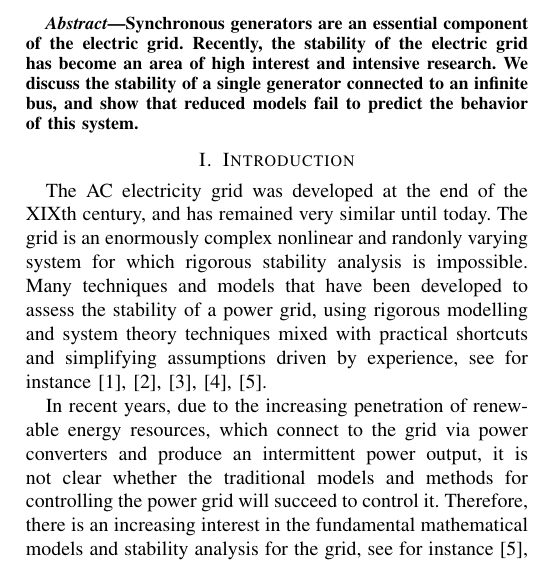
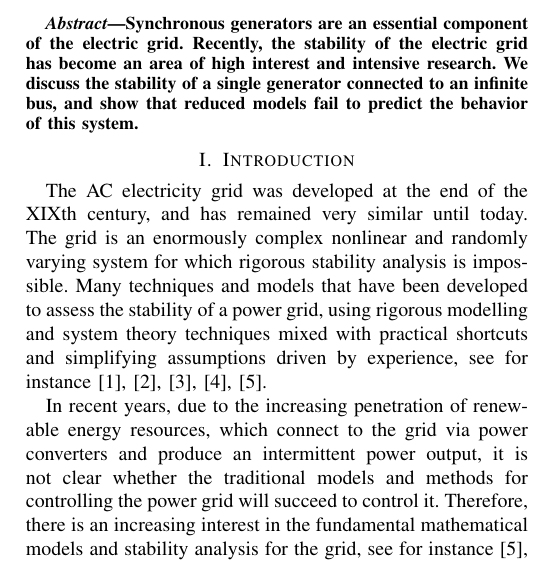
Before and after one commit to eladven/thesis, a LaTeX paper (Writing/EilatPaper.tex): part of one column of page 1 of 5, cut so that both start at the same text. Compiled offline with pdfLaTeX.

Commit message:
Fix typos

```diff
--- a/Writing/EilatPaper.tex
+++ b/Writing/EilatPaper.tex
@@ -87,7 +87,7 @@ models fail to predict the behavior of this system.
 
 The AC electricity grid was developed at the end of the XIXth century,
 and has remained very similar until today. The grid is an enormously
-complex nonlinear and randonly varying system for which rigorous
+complex nonlinear and randomly varying system for which rigorous
 stability analysis is impossible. Many techniques and models that have
 been developed to assess the stability of a power grid, using rigorous
 modelling and system theory techniques mixed with practical shortcuts
```
Also changed, not shown: Writing/EilatPaper.tex (2 more changed lines).
